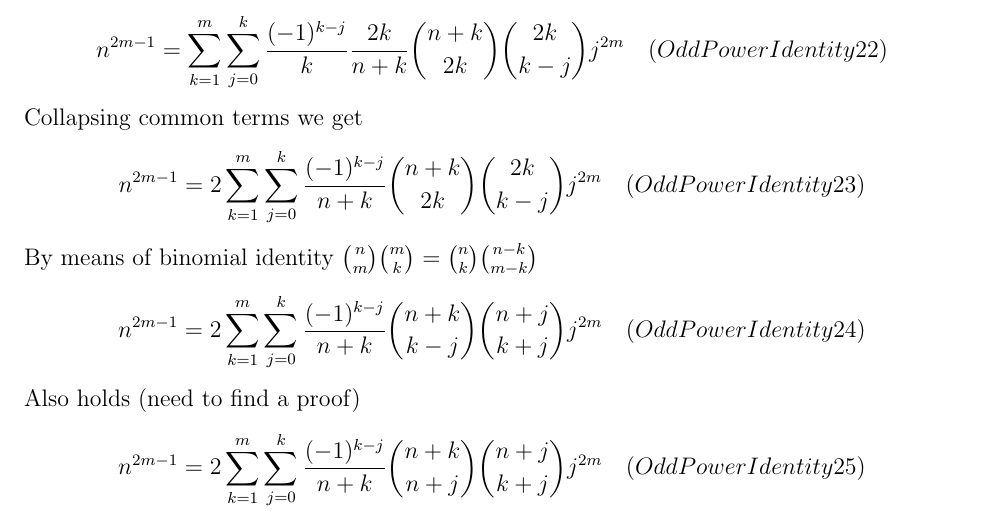
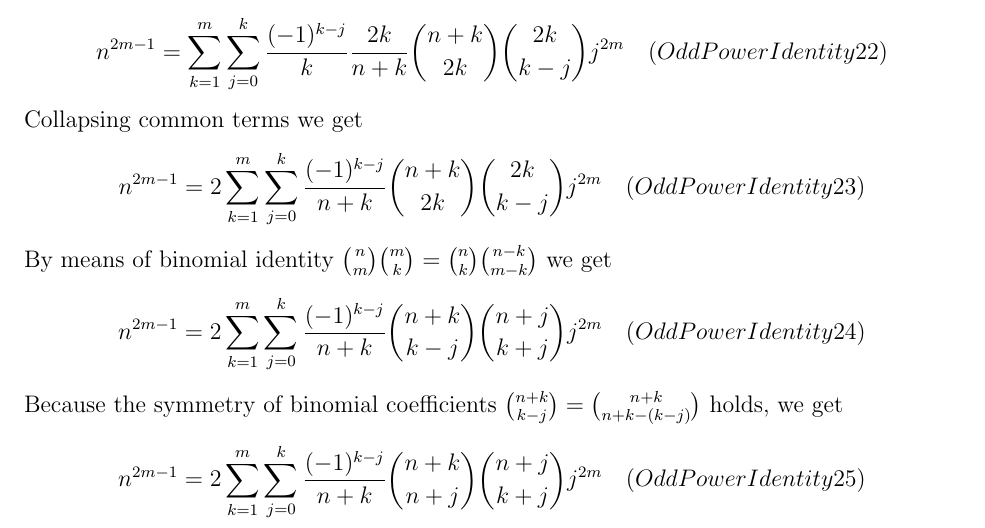
Before and after one commit to kolosovpetro/PolynomialIdentitiesInvolvingCentralFactorialNumbers, a LaTeX paper (src/polynomial-identities/polynomial-identities-main.tex, which reads src/polynomial-identities/polynomial-identities.tex): part of page 2 of 2, cut so that both start at the same text. Compiled offline with pdfLaTeX.

Commit message:
binomial identities update

```diff
--- a/src/polynomial-identities/polynomial-identities.tex
+++ b/src/polynomial-identities/polynomial-identities.tex
@@ -37,12 +37,12 @@ Collapsing common terms we get
     n^{2m-1} = 2\sum_{k=1}^{m} \sum_{j=0}^{k} \frac{(-1)^{k-j}}{n+k} \binom{n+k}{2k} \binom{2k}{k-j} j^{2m} \quad
     (OddPowerIdentity23)
 \end{equation*}
-By means of binomial identity $\binom{n}{m} \binom{m}{k} = \binom{n}{k} \binom{n-k}{m-k}$
+By means of binomial identity $\binom{n}{m} \binom{m}{k} = \binom{n}{k} \binom{n-k}{m-k}$ we get
 \begin{equation*}
     n^{2m-1} = 2\sum_{k=1}^{m} \sum_{j=0}^{k} \frac{(-1)^{k-j}}{n+k} \binom{n+k}{k-j} \binom{n+j}{k+j} j^{2m} \quad
     (OddPowerIdentity24)
 \end{equation*}
-Also holds (need to find a proof)
+Because the symmetry of binomial coefficients $\binom{n+k}{k-j} = \binom{n+k}{n+k-(k-j)}$ holds, we get
 \begin{equation*}
     n^{2m-1} = 2\sum_{k=1}^{m} \sum_{j=0}^{k} \frac{(-1)^{k-j}}{n+k} \binom{n+k}{n+j} \binom{n+j}{k+j} j^{2m} \quad
     (OddPowerIdentity25)
```
Also changed, not shown: src/binomial-indentities/binomial-identities.tex (+1 -0 lines), out/binomial-identities-main.pdf, out/polynomial-identities-main.pdf.
